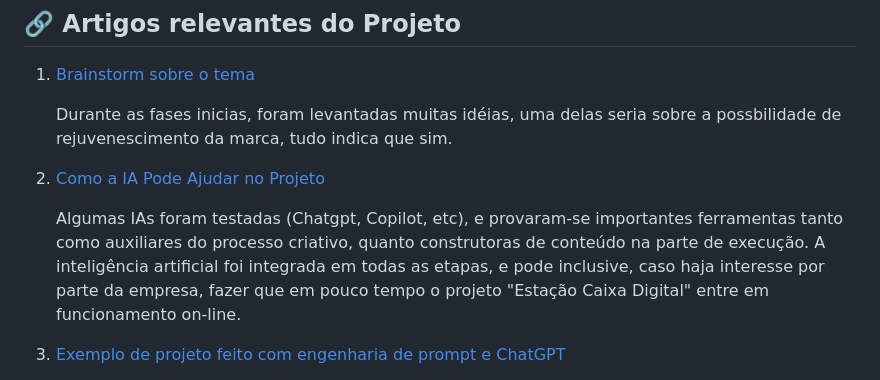
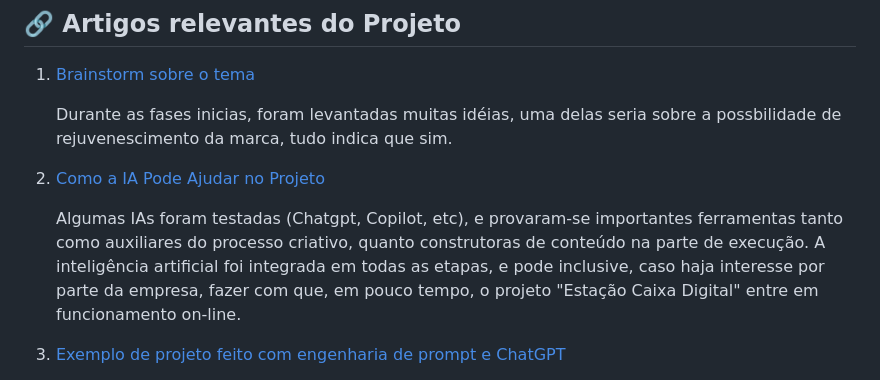
Before and after one commit to Andy-IA/Esta-o-Caixa-Digital, a Markdown page: README.md, the part around the change. Rendered like a GitHub page.

```diff
--- a/README.md
+++ b/README.md
@@ -15,7 +15,7 @@ Durante essa jornada, exploramos ideias, validamos conceitos e desenvolvemos pro
 2. [Como a IA Pode Ajudar no Projeto](https://github.com/Andy-IA/Estacao-Caixa-Digital/blob/main/Como%20a%20IA%20Pode%20Ajudar%20no%20Projeto.md)
 
    Algumas IAs foram testadas (Chatgpt, Copilot, etc), e provaram-se importantes ferramentas tanto como auxiliares do processo criativo, quanto construtoras de conteúdo na parte de execução.
-   A inteligência artificial foi integrada em todas as etapas, e pode inclusive, caso haja interesse por parte da empresa, fazer que em pouco tempo o projeto "Estação Caixa Digital" entre em funcionamento on-line.
+   A inteligência artificial foi integrada em todas as etapas, e pode inclusive, caso haja interesse por parte da empresa, fazer com que, em pouco tempo, o projeto "Estação Caixa Digital" entre em funcionamento on-line.
 
 3. [Exemplo de projeto feito com engenharia de prompt e ChatGPT](https://github.com/Andy-IA/Estacao-Caixa-Digital/blob/main/Ex%20de%20projeto%20feito%20com%20engenharia%20de%20prompt%20e%20chatgpt.md)
 
```
